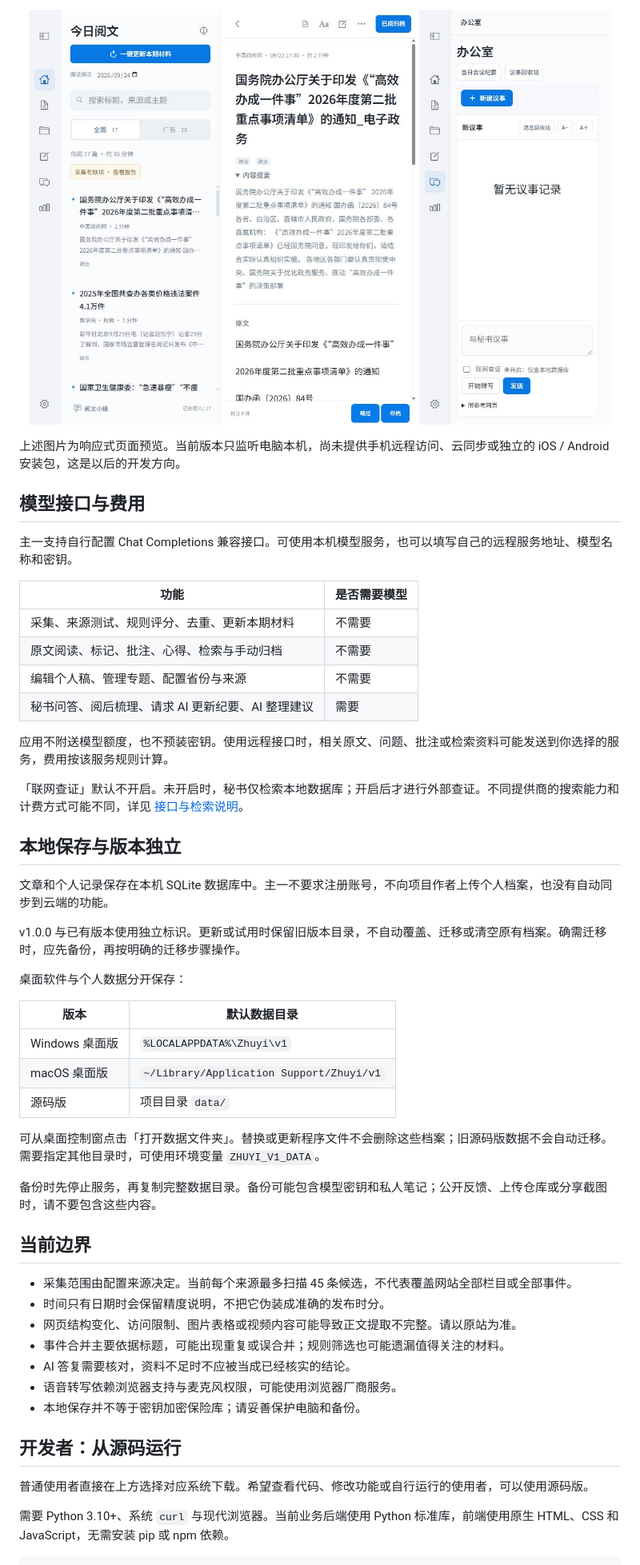
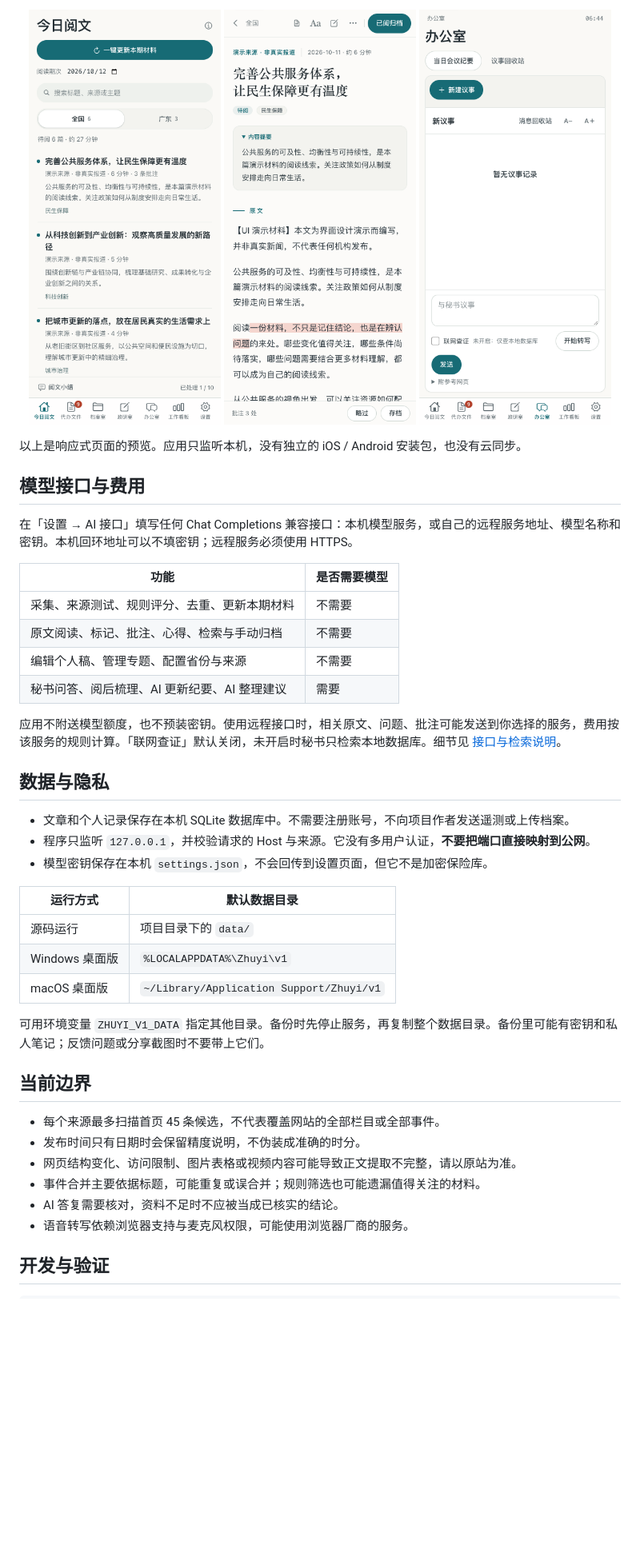
Before and after one commit to xyxxxx06221/attention, a Markdown page: README.md, the part around one of its changes. Shown at 80% size. Drawn GitHub-style; pictures changed too: release-review/mobile-list.png, release-review/mobile-office.png, release-review/mobile-reading.png; blank space fills up the shorter version.

````diff
--- a/README.md
+++ b/README.md
@@ -172,55 +150,44 @@ AI 用于你主动发起的工作：查找已有档案、讨论一段原文、
   <img src="release-review/mobile-office.png" width="240" alt="手机尺寸下的办公室">
 </p>
 
-上述图片为响应式页面预览。当前版本只监听电脑本机，尚未提供手机远程访问、云同步或独立的 iOS / Android 安装包，这是以后的开发方向。
+以上是响应式页面的预览。应用只监听本机，没有独立的 iOS / Android 安装包，也没有云同步。
 
 ## 模型接口与费用
 
-主一支持自行配置 Chat Completions 兼容接口。可使用本机模型服务，也可以填写自己的远程服务地址、模型名称和密钥。
+在「设置 → AI 接口」填写任何 Chat Completions 兼容接口：本机模型服务，或自己的远程服务地址、模型名称和密钥。本机回环地址可以不填密钥；远程服务必须使用 HTTPS。
 
 | 功能 | 是否需要模型 |
 | --- | --- |
 | 采集、来源测试、规则评分、去重、更新本期材料 | 不需要 |
 | 原文阅读、标记、批注、心得、检索与手动归档 | 不需要 |
 | 编辑个人稿、管理专题、配置省份与来源 | 不需要 |
-| 秘书问答、阅后梳理、请求 AI 更新纪要、AI 整理建议 | 需要 |
+| 秘书问答、阅后梳理、AI 更新纪要、AI 整理建议 | 需要 |
 
-应用不附送模型额度，也不预装密钥。使用远程接口时，相关原文、问题、批注或检索资料可能发送到你选择的服务，费用按该服务规则计算。
+应用不附送模型额度，也不预装密钥。使用远程接口时，相关原文、问题、批注可能发送到你选择的服务，费用按该服务的规则计算。「联网查证」默认关闭，未开启时秘书只检索本地数据库。细节见 [接口与检索说明](docs/API.md)。
 
-「联网查证」默认不开启。未开启时，秘书仅检索本地数据库；开启后才进行外部查证。不同提供商的搜索能力和计费方式可能不同，详见 [接口与检索说明](docs/API.md)。
+## 数据与隐私
 
-## 本地保存与版本独立
+- 文章和个人记录保存在本机 SQLite 数据库中。不需要注册账号，不向项目作者发送遥测或上传档案。
+- 程序只监听 `127.0.0.1`，并校验请求的 Host 与来源。它没有多用户认证，**不要把端口直接映射到公网**。
+- 模型密钥保存在本机 `settings.json`，不会回传到设置页面，但它不是加密保险库。
 
-文章和个人记录保存在本机 SQLite 数据库中。主一不要求注册账号，不向项目作者上传个人档案，也没有自动同步到云端的功能。
-
-v1.0.0 与已有版本使用独立标识。更新或试用时保留旧版本目录，不自动覆盖、迁移或清空原有档案。确需迁移时，应先备份，再按明确的迁移步骤操作。
-
-桌面软件与个人数据分开保存：
-
-| 版本 | 默认数据目录 |
+| 运行方式 | 默认数据目录 |
 | --- | --- |
+| 源码运行 | 项目目录下的 `data/` |
 | Windows 桌面版 | `%LOCALAPPDATA%\Zhuyi\v1` |
 | macOS 桌面版 | `~/Library/Application Support/Zhuyi/v1` |
-| 源码版 | 项目目录 `data/` |
 
-可从桌面控制窗点击「打开数据文件夹」。替换或更新程序文件不会删除这些档案；旧源码版数据不会自动迁移。需要指定其他目录时，可使用环境变量 `ZHUYI_V1_DATA`。
-
-备份时先停止服务，再复制完整数据目录。备份可能包含模型密钥和私人笔记；公开反馈、上传仓库或分享截图时，请不要包含这些内容。
+可用环境变量 `ZHUYI_V1_DATA` 指定其他目录。备份时先停止服务，再复制整个数据目录。备份里可能有密钥和私人笔记；反馈问题或分享截图时不要带上它们。
 
 ## 当前边界
 
-- 采集范围由配置来源决定。当前每个来源最多扫描 45 条候选，不代表覆盖网站全部栏目或全部事件。
-- 时间只有日期时会保留精度说明，不把它伪装成准确的发布时分。
-- 网页结构变化、访问限制、图片表格或视频内容可能导致正文提取不完整。请以原站为准。
-- 事件合并主要依据标题，可能出现重复或误合并；规则筛选也可能遗漏值得关注的材料。
-- AI 答复需要核对，资料不足时不应被当成已经核实的结论。
-- 语音转写依赖浏览器支持与麦克风权限，可能使用浏览器厂商服务。
-- 本地保存并不等于密钥加密保险库；请妥善保护电脑和备份。
+- 每个来源最多扫描首页 45 条候选，不代表覆盖网站的全部栏目或全部事件。
+- 发布时间只有日期时会保留精度说明，不伪装成准确的时分。
+- 网页结构变化、访问限制、图片表格或视频内容可能导致正文提取不完整，请以原站为准。
+- 事件合并主要依据标题，可能重复或误合并；规则筛选也可能遗漏值得关注的材料。
+- AI 答复需要核对，资料不足时不应被当成已核实的结论。
+- 语音转写依赖浏览器支持与麦克风权限，可能使用浏览器厂商的服务。
 
-## 开发者：从源码运行
-
-普通使用者直接在上方选择对应系统下载。希望查看代码、修改功能或自行运行的使用者，可以使用源码版。
-
-需要 Python 3.10+、系统 `curl` 与现代浏览器。当前业务后端使用 Python 标准库，前端使用原生 HTML、CSS 和 JavaScript，无需安装 pip 或 npm 依赖。
+## 开发与验证
 
 ```bash
````
Also changed, not shown: other parts of README.md (+195 -133 lines), docs/history/README-v1.0.0-desktop.md (added, +265 -0 lines), release-review/README.md (+6 -6 lines), release-review/desktop-archive.png (added), release-review/desktop-dark.png (added), release-review/desktop-reading.png.
